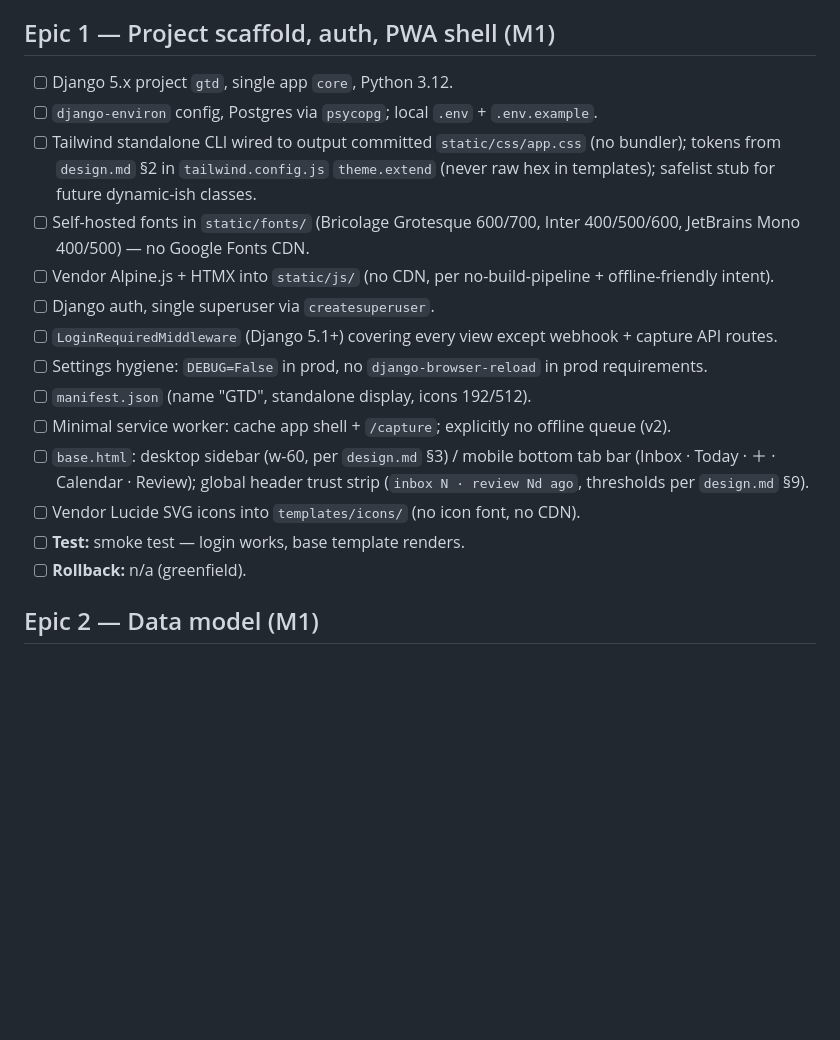
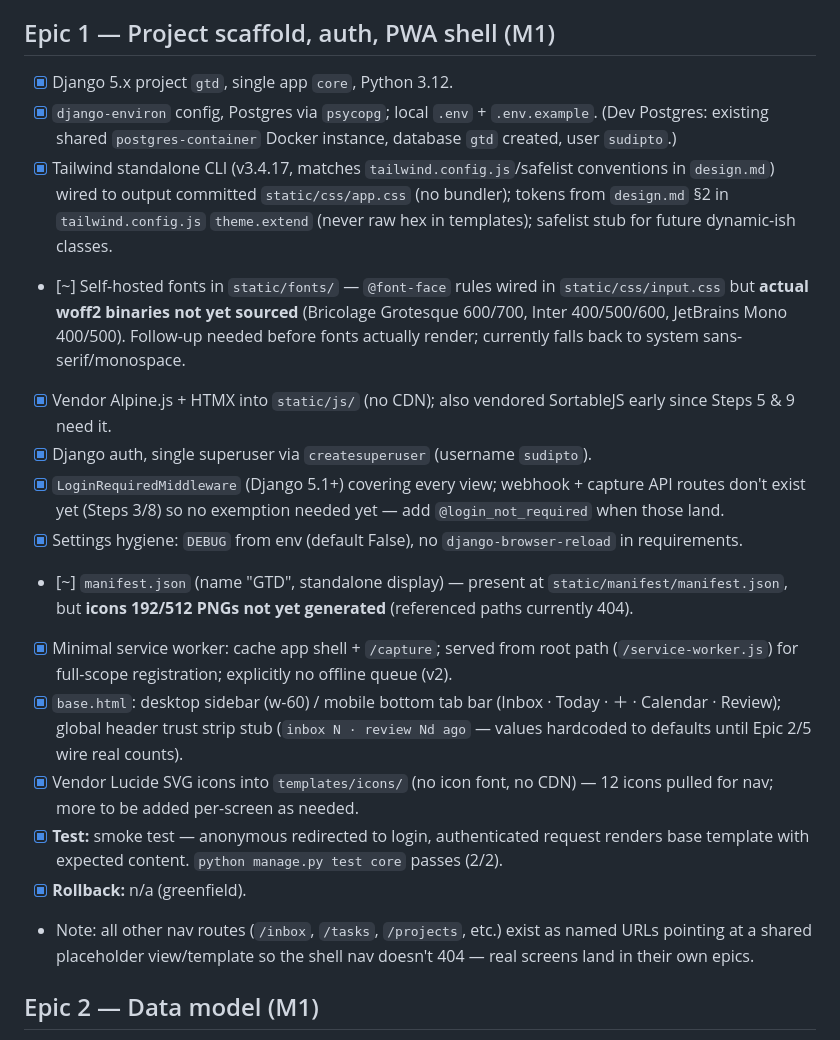
Before and after one commit to coderdipto/gtd, a Markdown page: docs/task-breakdown.md, the part around the change. Drawn GitHub-style; blank space fills up the shorter version.

Commit message:
Update task-breakdown.md: check off Epic 1 subtasks, flag deferred items

```diff
--- a/docs/task-breakdown.md
+++ b/docs/task-breakdown.md
@@ -30,20 +30,21 @@ Companion to `solution-plan.md` (behavior/data authority) and `design.md` (look/
 
 ## Epic 1 — Project scaffold, auth, PWA shell (M1)
 
-- [ ] Django 5.x project `gtd`, single app `core`, Python 3.12.
-- [ ] `django-environ` config, Postgres via `psycopg`; local `.env` + `.env.example`.
-- [ ] Tailwind standalone CLI wired to output committed `static/css/app.css` (no bundler); tokens from `design.md` §2 in `tailwind.config.js` `theme.extend` (never raw hex in templates); safelist stub for future dynamic-ish classes.
-- [ ] Self-hosted fonts in `static/fonts/` (Bricolage Grotesque 600/700, Inter 400/500/600, JetBrains Mono 400/500) — no Google Fonts CDN.
-- [ ] Vendor Alpine.js + HTMX into `static/js/` (no CDN, per no-build-pipeline + offline-friendly intent).
-- [ ] Django auth, single superuser via `createsuperuser`.
-- [ ] `LoginRequiredMiddleware` (Django 5.1+) covering every view except webhook + capture API routes.
-- [ ] Settings hygiene: `DEBUG=False` in prod, no `django-browser-reload` in prod requirements.
-- [ ] `manifest.json` (name "GTD", standalone display, icons 192/512).
-- [ ] Minimal service worker: cache app shell + `/capture`; explicitly no offline queue (v2).
-- [ ] `base.html`: desktop sidebar (w-60, per `design.md` §3) / mobile bottom tab bar (Inbox · Today · ＋ · Calendar · Review); global header trust strip (`inbox N · review Nd ago`, thresholds per `design.md` §9).
-- [ ] Vendor Lucide SVG icons into `templates/icons/` (no icon font, no CDN).
-- [ ] **Test:** smoke test — login works, base template renders.
-- [ ] **Rollback:** n/a (greenfield).
+- [x] Django 5.x project `gtd`, single app `core`, Python 3.12.
+- [x] `django-environ` config, Postgres via `psycopg`; local `.env` + `.env.example`. (Dev Postgres: existing shared `postgres-container` Docker instance, database `gtd` created, user `sudipto`.)
+- [x] Tailwind standalone CLI (v3.4.17, matches `tailwind.config.js`/safelist conventions in `design.md`) wired to output committed `static/css/app.css` (no bundler); tokens from `design.md` §2 in `tailwind.config.js` `theme.extend` (never raw hex in templates); safelist stub for future dynamic-ish classes.
+- [~] Self-hosted fonts in `static/fonts/` — `@font-face` rules wired in `static/css/input.css` but **actual woff2 binaries not yet sourced** (Bricolage Grotesque 600/700, Inter 400/500/600, JetBrains Mono 400/500). Follow-up needed before fonts actually render; currently falls back to system sans-serif/monospace.
+- [x] Vendor Alpine.js + HTMX into `static/js/` (no CDN); also vendored SortableJS early since Steps 5 & 9 need it.
+- [x] Django auth, single superuser via `createsuperuser` (username `sudipto`).
+- [x] `LoginRequiredMiddleware` (Django 5.1+) covering every view; webhook + capture API routes don't exist yet (Steps 3/8) so no exemption needed yet — add `@login_not_required` when those land.
+- [x] Settings hygiene: `DEBUG` from env (default False), no `django-browser-reload` in requirements.
+- [~] `manifest.json` (name "GTD", standalone display) — present at `static/manifest/manifest.json`, but **icons 192/512 PNGs not yet generated** (referenced paths currently 404).
+- [x] Minimal service worker: cache app shell + `/capture`; served from root path (`/service-worker.js`) for full-scope registration; explicitly no offline queue (v2).
+- [x] `base.html`: desktop sidebar (w-60) / mobile bottom tab bar (Inbox · Today · ＋ · Calendar · Review); global header trust strip stub (`inbox N · review Nd ago` — values hardcoded to defaults until Epic 2/5 wire real counts).
+- [x] Vendor Lucide SVG icons into `templates/icons/` (no icon font, no CDN) — 12 icons pulled for nav; more to be added per-screen as needed.
+- [x] **Test:** smoke test — anonymous redirected to login, authenticated request renders base template with expected content. `python manage.py test core` passes (2/2).
+- [x] **Rollback:** n/a (greenfield).
+- Note: all other nav routes (`/inbox`, `/tasks`, `/projects`, etc.) exist as named URLs pointing at a shared placeholder view/template so the shell nav doesn't 404 — real screens land in their own epics.
 
 ## Epic 2 — Data model (M1)
 
```
